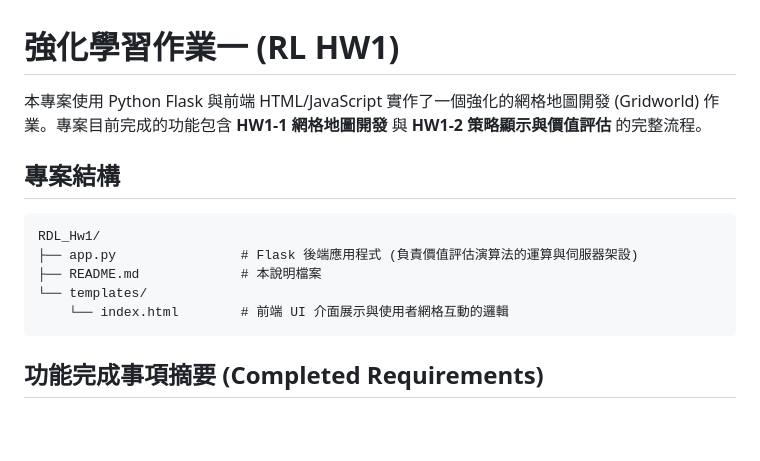
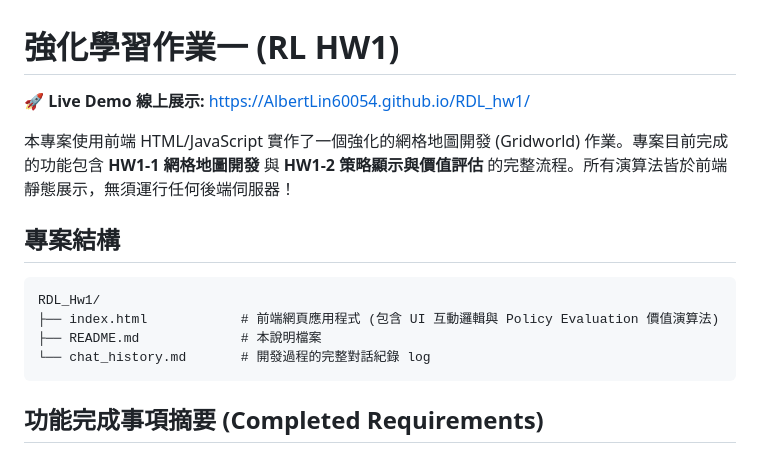
Before and after one commit to AlbertLin60054/RDL_hw1, a Markdown page: README.md, the part around the change. Rendered like a GitHub page; blank space fills up the shorter version.

Commit message:
Highlight Demo URL in README and update chat logs

````diff
--- a/README.md
+++ b/README.md
@@ -1,14 +1,15 @@
 # 強化學習作業一 (RL HW1)
 
-本專案使用 Python Flask 與前端 HTML/JavaScript 實作了一個強化的網格地圖開發 (Gridworld) 作業。專案目前完成的功能包含 **HW1-1 網格地圖開發** 與 **HW1-2 策略顯示與價值評估** 的完整流程。
+🚀 **Live Demo 線上展示:** [https://AlbertLin60054.github.io/RDL_hw1/](https://AlbertLin60054.github.io/RDL_hw1/)
+
+本專案使用前端 HTML/JavaScript 實作了一個強化的網格地圖開發 (Gridworld) 作業。專案目前完成的功能包含 **HW1-1 網格地圖開發** 與 **HW1-2 策略顯示與價值評估** 的完整流程。所有演算法皆於前端靜態展示，無須運行任何後端伺服器！
 
 ## 專案結構
 ```text
 RDL_Hw1/
-├── app.py                # Flask 後端應用程式 (負責價值評估演算法的運算與伺服器架設)
+├── index.html            # 前端網頁應用程式 (包含 UI 互動邏輯與 Policy Evaluation 價值演算法)
 ├── README.md             # 本說明檔案
-└── templates/
-    └── index.html        # 前端 UI 介面展示與使用者網格互動的邏輯
+└── chat_history.md       # 開發過程的完整對話紀錄 log
 ```
 
 ## 功能完成事項摘要 (Completed Requirements)
````
Also changed, not shown: chat_history.md (+60 -0 lines).
